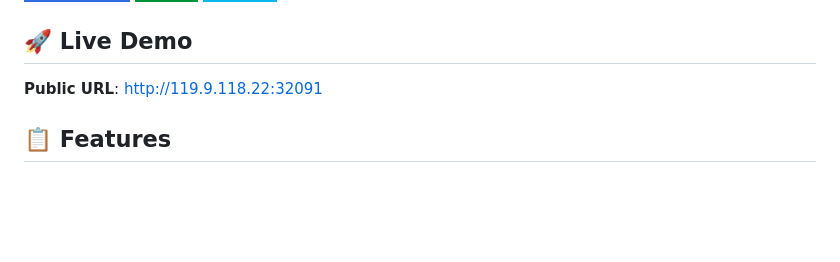
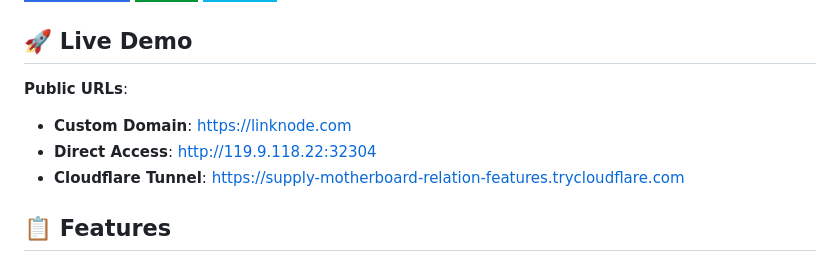
Before and after one commit to murr2k/linknode-com, a Markdown page: README.md, the part around the change. Rendered like a GitHub page; badges without logos; blank space fills up the shorter version.

Commit message:
Update README with live public URLs including custom domain
- Add linknode.com as primary access point
- Update NodePort to correct port 32304
- Include Cloudflare tunnel URL for secure access

🤖 Generated with [Claude Code](https://claude.ai/code)

Co-Authored-By: Claude <noreply@anthropic.com>

```diff
--- a/README.md
+++ b/README.md
@@ -8,7 +8,10 @@ A modern, interactive Kubernetes demo application showcasing cloud-native deploy
 
 ## 🚀 Live Demo
 
-**Public URL**: http://119.9.118.22:32091
+**Public URLs**:
+- **Custom Domain**: https://linknode.com
+- **Direct Access**: http://119.9.118.22:32304
+- **Cloudflare Tunnel**: https://supply-motherboard-relation-features.trycloudflare.com
 
 ## 📋 Features
 
```
